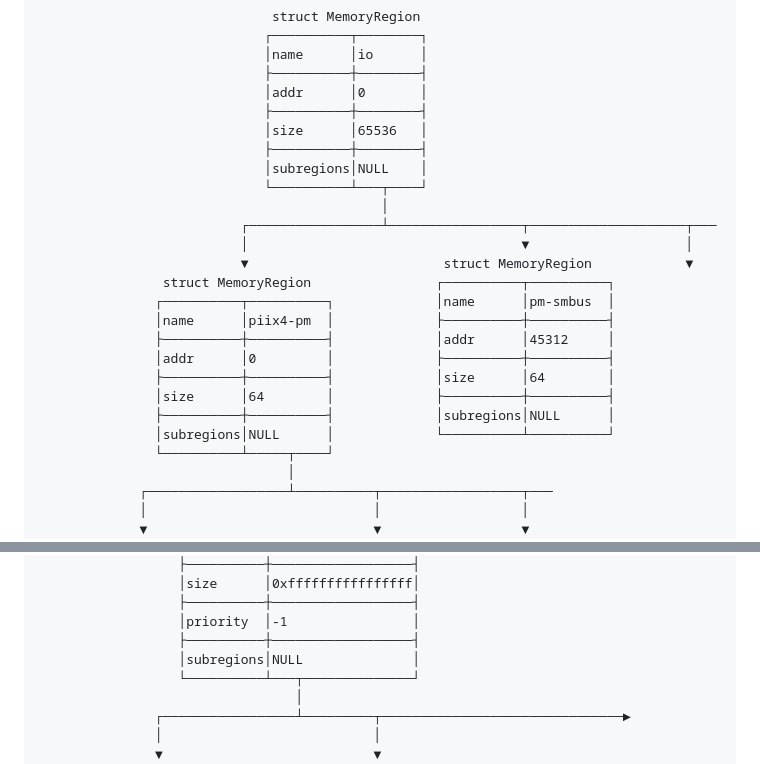
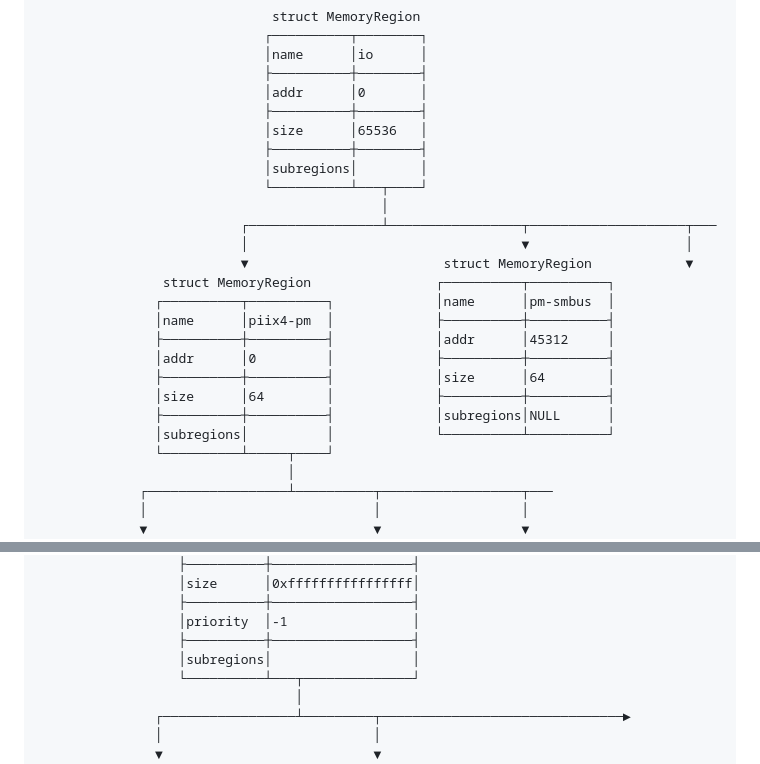
Before and after one commit to JiaweiHawk/jiaweihawk.github.io, a Markdown page: source/_posts/qemu内存模型.md, 2 parts joined by grey strips. GitHub-like rendering.

Commit message:
source/_posts/qemu内存模型.md: 修复MemoryRegion示意图subregions的错误

```diff
--- a/source/_posts/qemu内存模型.md
+++ b/source/_posts/qemu内存模型.md
@@ -261,7 +261,7 @@ struct MemoryRegion {
                              ├──────────┼────────┤
                              │size      │65536   │
                              ├──────────┼────────┤
-                             │subregions│NULL    │
+                             │subregions│        │
                              └──────────┴───┬────┘
                                             │
                           ┌─────────────────┴─────────────────┬────────────────────┬───
@@ -275,7 +275,7 @@ struct MemoryRegion {
                ├──────────┼──────────┤             │size      │64        │
                │size      │64        │             ├──────────┼──────────┤
                ├──────────┼──────────┤             │subregions│NULL      │
-               │subregions│NULL      │             └──────────┴──────────┘
+               │subregions│          │             └──────────┴──────────┘
                └──────────┴─────┬────┘
                                 │
              ┌──────────────────┴──────────┬──────────────────┬───
@@ -310,7 +310,7 @@ struct MemoryRegion {
                   ├──────────┼──────────────────┤
                   │priority  │-1                │
                   ├──────────┼──────────────────┤
-                  │subregions│NULL              │
+                  │subregions│                  │
                   └──────────┴───┬──────────────┘
                                  │
                ┌─────────────────┴─────────┬───────────────────────────────►
```
